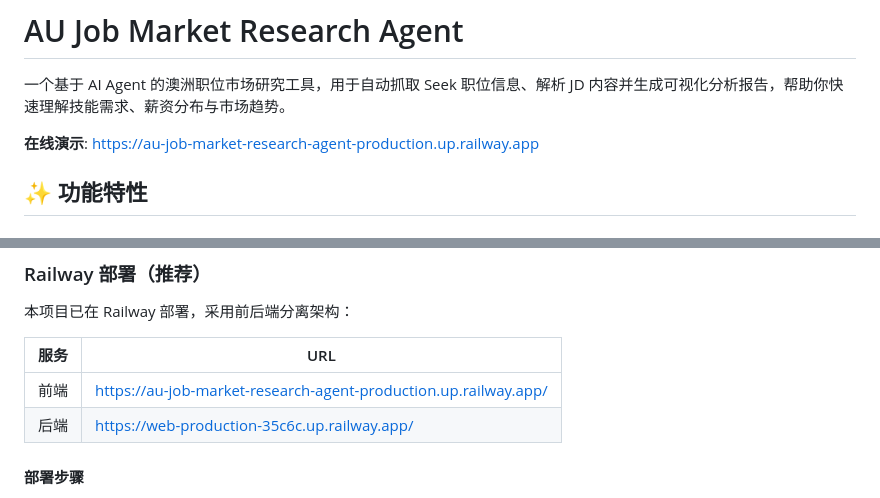
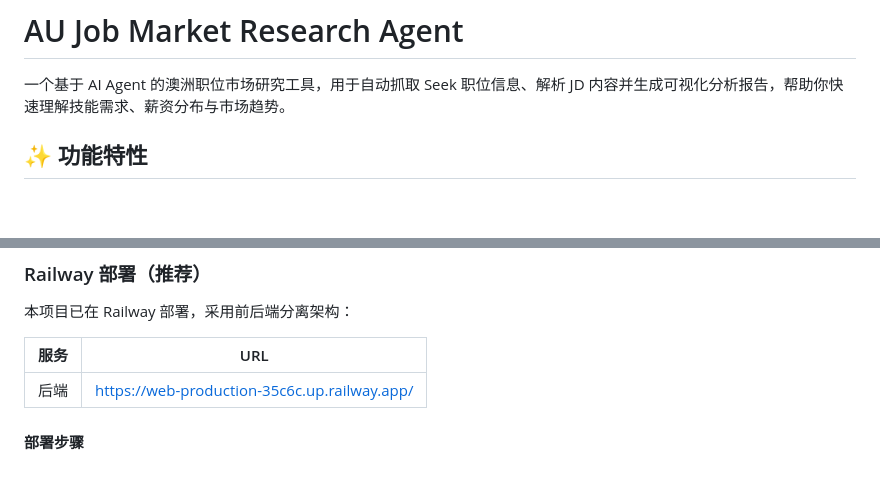
Before and after one commit to pioneer1541/AU-Job-Market-Research-Agent, a Markdown page: README.md, 2 parts joined by grey strips. Rendered like a GitHub page; blank space fills up the shorter version.

Commit message:
docs: 移除在线演示链接

```diff
--- a/README.md
+++ b/README.md
@@ -2,7 +2,6 @@
 
 一个基于 AI Agent 的澳洲职位市场研究工具，用于自动抓取 Seek 职位信息、解析 JD 内容并生成可视化分析报告，帮助你快速理解技能需求、薪资分布与市场趋势。
 
-**在线演示**: [https://au-job-market-research-agent-production.up.railway.app](https://au-job-market-research-agent-production.up.railway.app/)
 
 ## ✨ 功能特性
 
@@ -140,7 +139,6 @@ pytest -q
 
 | 服务 | URL |
 |------|-----|
-| 前端 | https://au-job-market-research-agent-production.up.railway.app/ |
 | 后端 | https://web-production-35c6c.up.railway.app/ |
 
 #### 部署步骤
```
